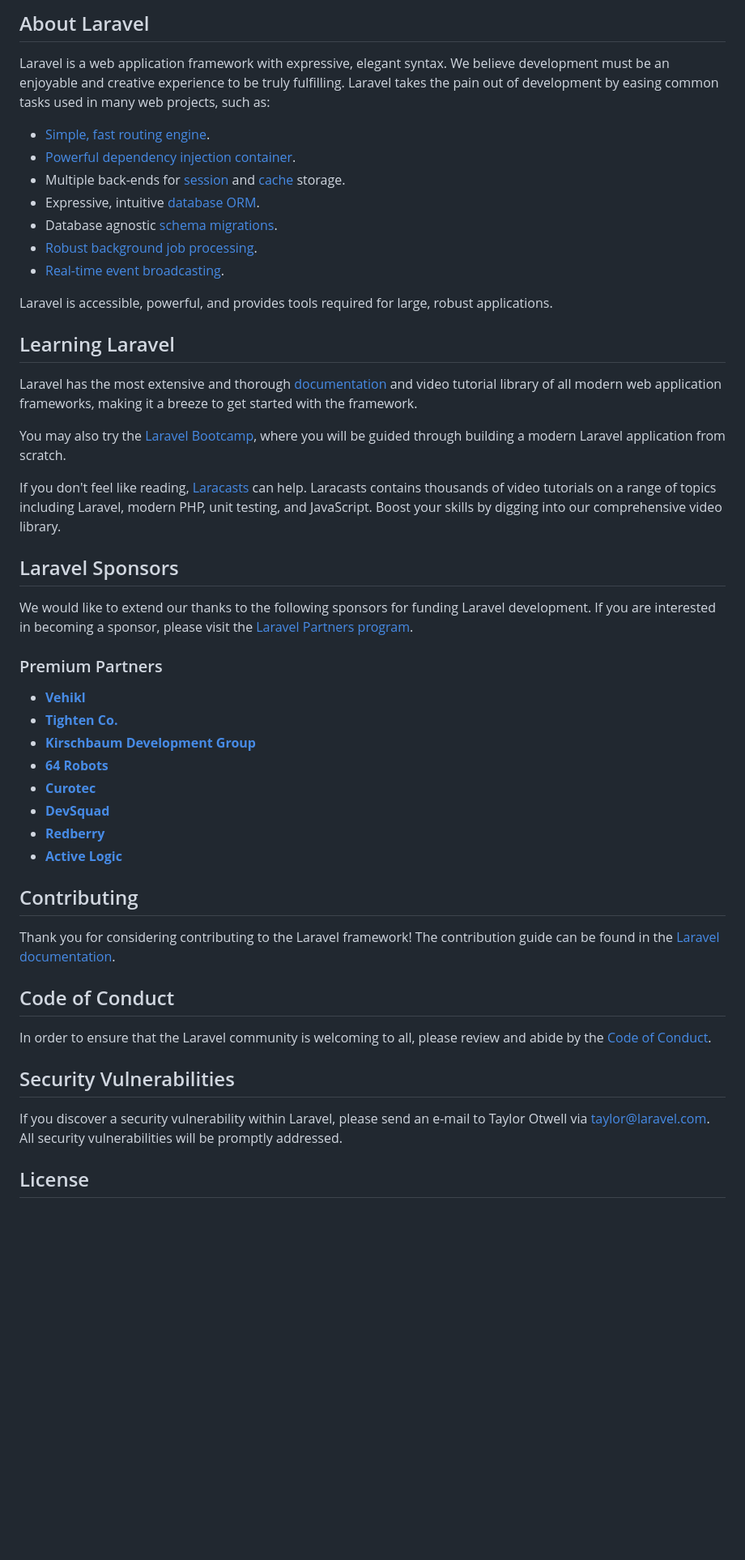
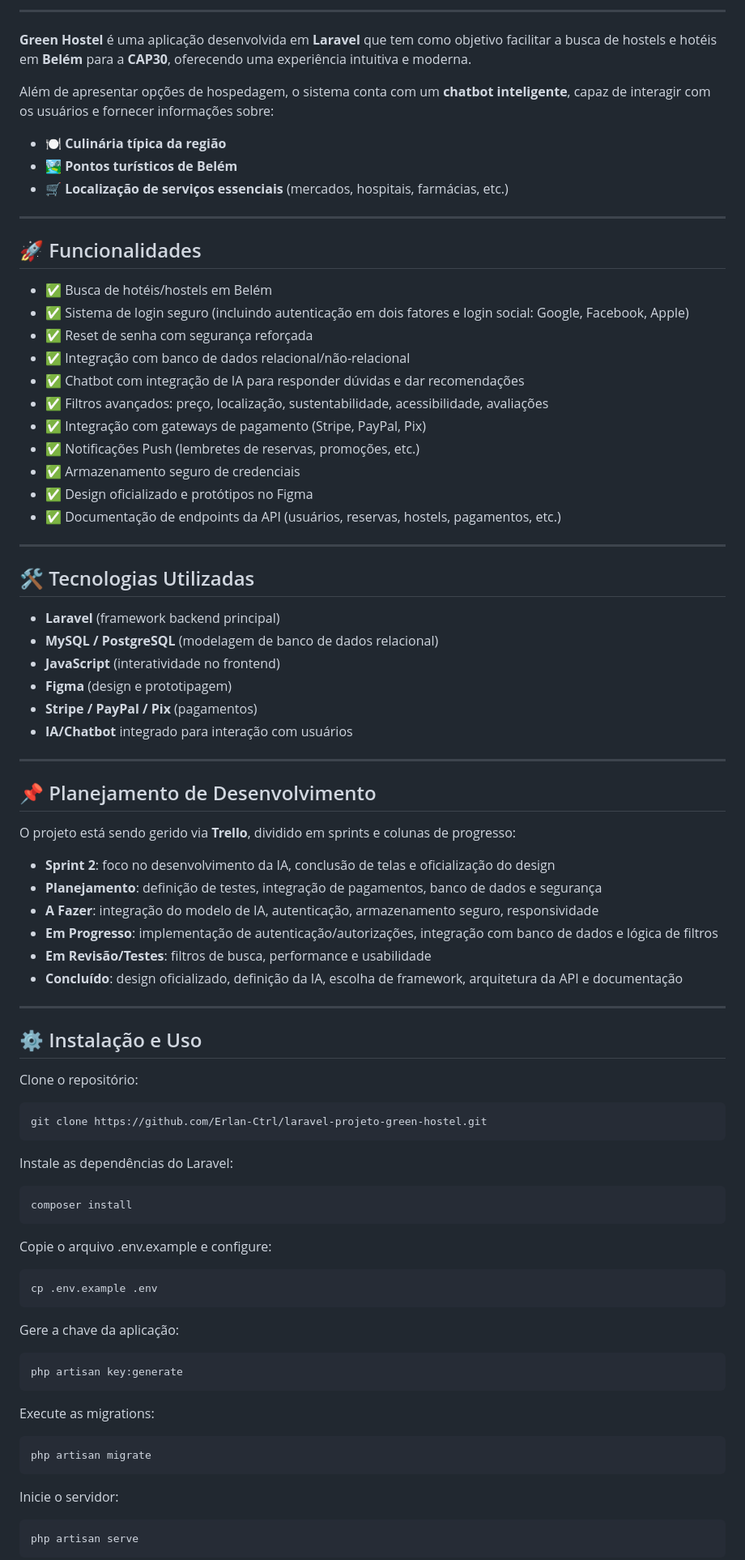
Before and after one commit to Erlan-Ctrl/laravel-projeto-green-hostel, a Markdown page: README.md, the part around one of its changes. Shown at 81% size. Drawn GitHub-style; blank space fills up the shorter version.

`````diff
--- a/README.md
+++ b/README.md
@@ -9,52 +8,82 @@
 
-## About Laravel
+---
 
-Laravel is a web application framework with expressive, elegant syntax. We believe development must be an enjoyable and creative experience to be truly fulfilling. Laravel takes the pain out of development by easing common tasks used in many web projects, such as:
+**Green Hostel** é uma aplicação desenvolvida em **Laravel** que tem como objetivo facilitar a busca de hostels e hotéis em **Belém** para a **CAP30**, oferecendo uma experiência intuitiva e moderna.
 
-- [Simple, fast routing engine](https://laravel.com/docs/routing).
-- [Powerful dependency injection container](https://laravel.com/docs/container).
-- Multiple back-ends for [session](https://laravel.com/docs/session) and [cache](https://laravel.com/docs/cache) storage.
-- Expressive, intuitive [database ORM](https://laravel.com/docs/eloquent).
-- Database agnostic [schema migrations](https://laravel.com/docs/migrations).
-- [Robust background job processing](https://laravel.com/docs/queues).
-- [Real-time event broadcasting](https://laravel.com/docs/broadcasting).
+Além de apresentar opções de hospedagem, o sistema conta com um **chatbot inteligente**, capaz de interagir com os usuários e fornecer informações sobre:
 
-Laravel is accessible, powerful, and provides tools required for large, robust applications.
+- 🍽️ **Culinária típica da região**
+- 🏞️ **Pontos turísticos de Belém**
+- 🛒 **Localização de serviços essenciais** (mercados, hospitais, farmácias, etc.)
 
-## Learning Laravel
+---
 
-Laravel has the most extensive and thorough [documentation](https://laravel.com/docs) and video tutorial library of all modern web application frameworks, making it a breeze to get started with the framework.
+## 🚀 Funcionalidades
 
-You may also try the [Laravel Bootcamp](https://bootcamp.laravel.com), where you will be guided through building a modern Laravel application from scratch.
+- ✅ Busca de hotéis/hostels em Belém
+- ✅ Sistema de login seguro (incluindo autenticação em dois fatores e login social: Google, Facebook, Apple)
+- ✅ Reset de senha com segurança reforçada
+- ✅ Integração com banco de dados relacional/não-relacional
+- ✅ Chatbot com integração de IA para responder dúvidas e dar recomendações
+- ✅ Filtros avançados: preço, localização, sustentabilidade, acessibilidade, avaliações
+- ✅ Integração com gateways de pagamento (Stripe, PayPal, Pix)
+- ✅ Notificações Push (lembretes de reservas, promoções, etc.)
+- ✅ Armazenamento seguro de credenciais
+- ✅ Design oficializado e protótipos no Figma
+- ✅ Documentação de endpoints da API (usuários, reservas, hostels, pagamentos, etc.)
 
-If you don't feel like reading, [Laracasts](https://laracasts.com) can help. Laracasts contains thousands of video tutorials on a range of topics including Laravel, modern PHP, unit testing, and JavaScript. Boost your skills by digging into our comprehensive video library.
+---
 
-## Laravel Sponsors
+## 🛠️ Tecnologias Utilizadas
 
-We would like to extend our thanks to the following sponsors for funding Laravel development. If you are interested in becoming a sponsor, please visit the [Laravel Partners program](https://partners.laravel.com).
+- **Laravel** (framework backend principal)
+- **MySQL / PostgreSQL** (modelagem de banco de dados relacional)
+- **JavaScript** (interatividade no frontend)
+- **Figma** (design e prototipagem)
+- **Stripe / PayPal / Pix** (pagamentos)
+- **IA/Chatbot** integrado para interação com usuários
 
-### Premium Partners
+---
 
-- **[Vehikl](https://vehikl.com)**
-- **[Tighten Co.](https://tighten.co)**
-- **[Kirschbaum Development Group](https://kirschbaumdevelopment.com)**
-- **[64 Robots](https://64robots.com)**
-- **[Curotec](https://www.curotec.com/services/technologies/laravel)**
-- **[DevSquad](https://devsquad.com/hire-laravel-developers)**
-- **[Redberry](https://redberry.international/laravel-development)**
-- **[Active Logic](https://activelogic.com)**
+## 📌 Planejamento de Desenvolvimento
 
-## Contributing
+O projeto está sendo gerido via **Trello**, dividido em sprints e colunas de progresso:
 
-Thank you for considering contributing to the Laravel framework! The contribution guide can be found in the [Laravel documentation](https://laravel.com/docs/contributions).
+- **Sprint 2**: foco no desenvolvimento da IA, conclusão de telas e oficialização do design
+- **Planejamento**: definição de testes, integração de pagamentos, banco de dados e segurança
+- **A Fazer**: integração do modelo de IA, autenticação, armazenamento seguro, responsividade
+- **Em Progresso**: implementação de autenticação/autorizações, integração com banco de dados e lógica de filtros
+- **Em Revisão/Testes**: filtros de busca, performance e usabilidade
+- **Concluído**: design oficializado, definição da IA, escolha de framework, arquitetura da API e documentação
 
-## Code of Conduct
+---
 
-In order to ensure that the Laravel community is welcoming to all, please review and abide by the [Code of Conduct](https://laravel.com/docs/contributions#code-of-conduct).
+## ⚙️ Instalação e Uso
 
-## Security Vulnerabilities
+Clone o repositório:
 
-If you discover a security vulnerability within Laravel, please send an e-mail to Taylor Otwell via [taylor@laravel.com](mailto:taylor@laravel.com). All security vulnerabilities will be promptly addressed.
+```bash
+git clone https://github.com/Erlan-Ctrl/laravel-projeto-green-hostel.git
+```
+Instale as dependências do Laravel:
+```
+composer install
+````
 
-## License
+Copie o arquivo .env.example e configure:
+````
+cp .env.example .env
+````
+Gere a chave da aplicação:
+````
+php artisan key:generate
+````
+Execute as migrations:
+````
+php artisan migrate
+````
+Inicie o servidor:
+````
+php artisan serve
+````
 
`````
Also changed, not shown: other parts of README.md (+50 -8 lines).
